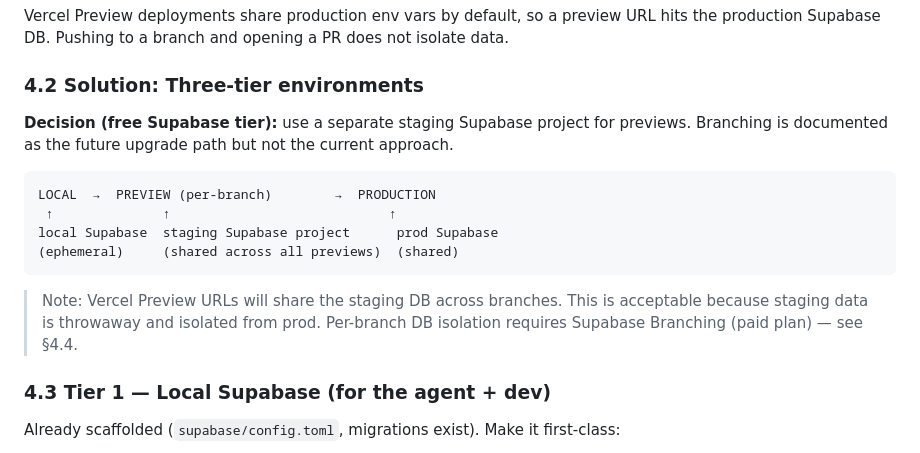
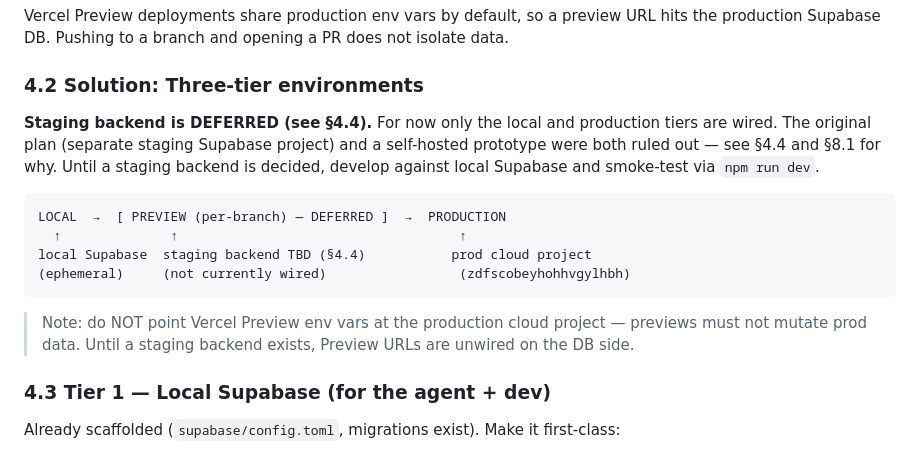
Before and after one commit to drshaggy/player2, a Markdown page: ENGINEERING_PLAN.md, the part around the change. GitHub-like rendering.

Commit message:
docs: fix stale staging/Phase-3 references in ARCHITECTURE and ENGINEERING_PLAN 4.2

````diff
--- a/ENGINEERING_PLAN.md
+++ b/ENGINEERING_PLAN.md
@@ -164,16 +164,16 @@ Vercel Preview deployments share production env vars by default, so a preview UR
 
 ### 4.2 Solution: Three-tier environments
 
-**Decision (free Supabase tier):** use a separate staging Supabase project for previews. Branching is documented as the future upgrade path but not the current approach.
+**Staging backend is DEFERRED (see §4.4).** For now only the local and production tiers are wired. The original plan (separate staging Supabase project) and a self-hosted prototype were both ruled out — see §4.4 and §8.1 for why. Until a staging backend is decided, develop against local Supabase and smoke-test via `npm run dev`.
 
 ```
-LOCAL  →  PREVIEW (per-branch)        →  PRODUCTION
- ↑              ↑                            ↑
-local Supabase  staging Supabase project      prod Supabase
-(ephemeral)     (shared across all previews)  (shared)
+LOCAL  →  [ PREVIEW (per-branch) — DEFERRED ]  →  PRODUCTION
+  ↑              ↑                                    ↑
+local Supabase  staging backend TBD (§4.4)           prod cloud project
+(ephemeral)     (not currently wired)                 (zdfscobeyhohhvgylhbh)
 ```
 
-> Note: Vercel Preview URLs will share the staging DB across branches. This is acceptable because staging data is throwaway and isolated from prod. Per-branch DB isolation requires Supabase Branching (paid plan) — see §4.4.
+> Note: do NOT point Vercel Preview env vars at the production cloud project — previews must not mutate prod data. Until a staging backend exists, Preview URLs are unwired on the DB side.
 
 ### 4.3 Tier 1 — Local Supabase (for the agent + dev)
 
````
Also changed, not shown: ARCHITECTURE.md (+1 -1 lines).
